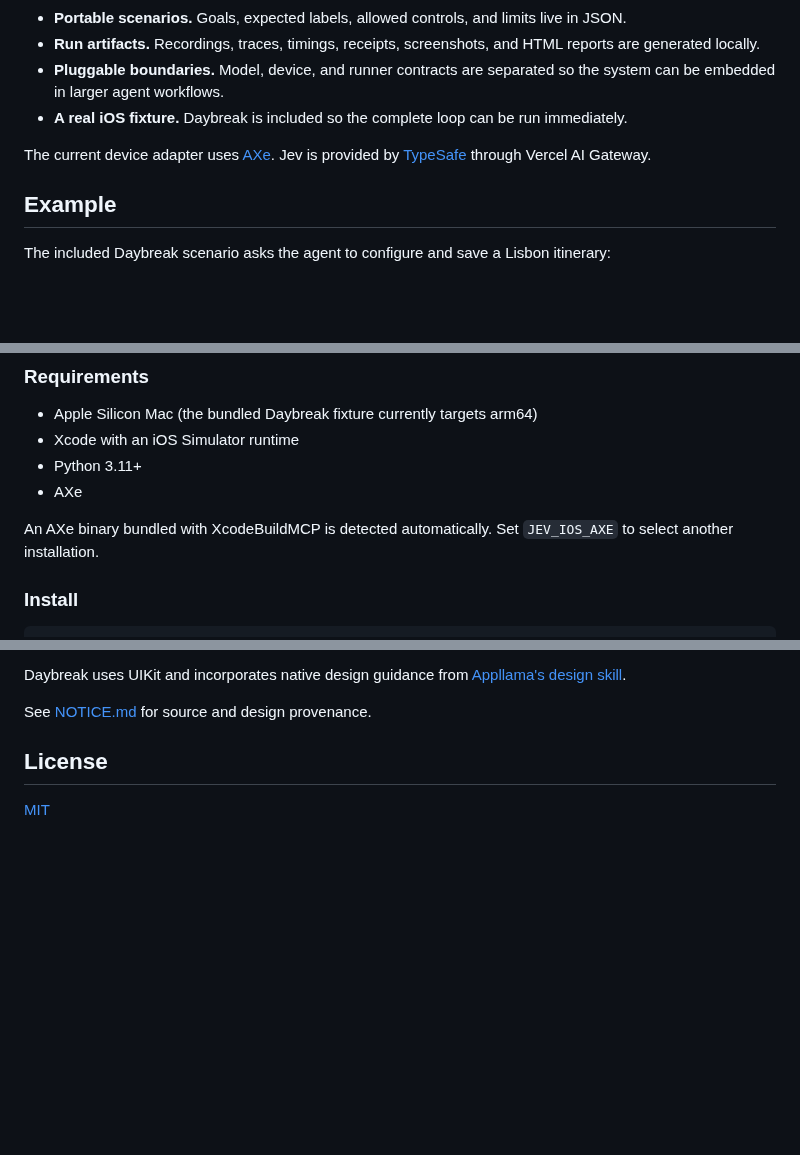
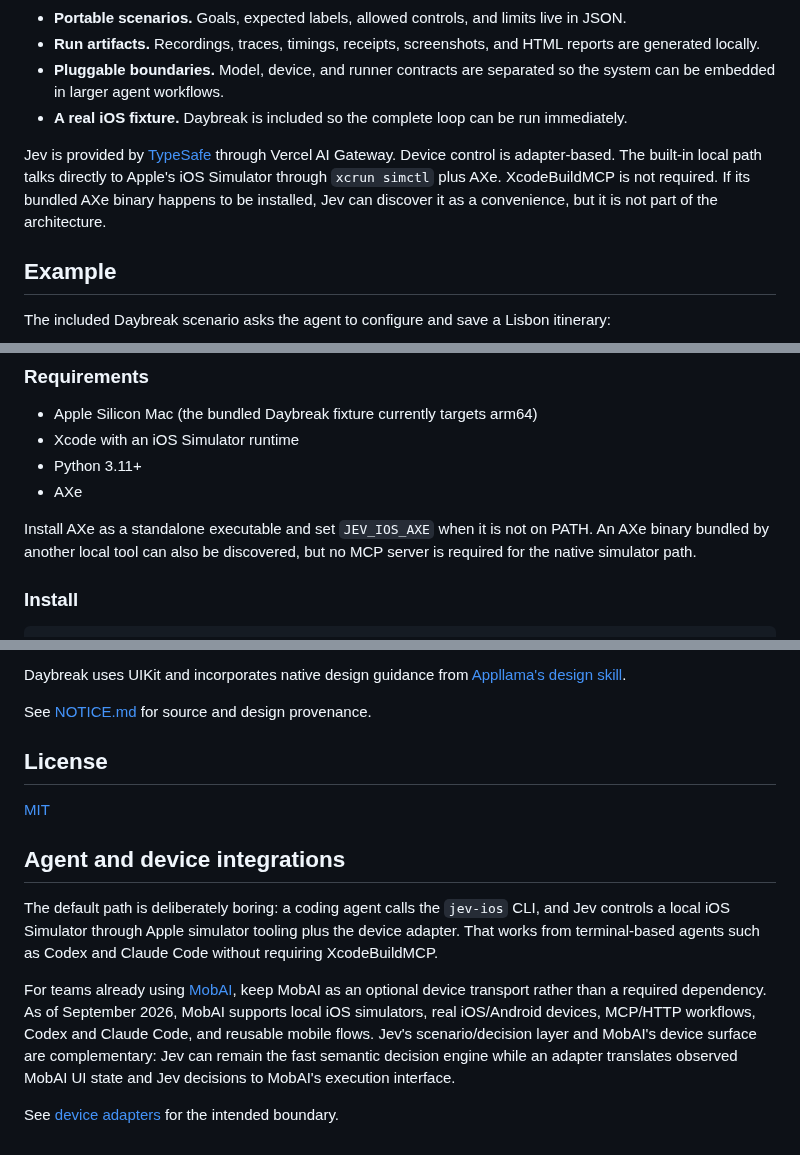
Before and after one commit to Clueless-Creations/jev-ios-ultrafast, a Markdown page: README.md, 3 parts joined by grey strips. GitHub-like rendering; blank space fills up the shorter version.

Commit message:
docs: make native simulator path independent of XcodeBuildMCP

```diff
--- a/README.md
+++ b/README.md
@@ -57,7 +57,7 @@ That makes it useful for agent-driven development, UI smoke tests, release valid
 - **Pluggable boundaries.** Model, device, and runner contracts are separated so the system can be embedded in larger agent workflows.
 - **A real iOS fixture.** Daybreak is included so the complete loop can be run immediately.
 
-The current device adapter uses [AXe](https://github.com/cameroncooke/AXe). Jev is provided by [TypeSafe](https://docs.typesafe.ai/introduction) through Vercel AI Gateway.
+Jev is provided by [TypeSafe](https://docs.typesafe.ai/introduction) through Vercel AI Gateway. Device control is adapter-based. The built-in local path talks directly to Apple's iOS Simulator through `xcrun simctl` plus AXe. XcodeBuildMCP is not required. If its bundled AXe binary happens to be installed, Jev can discover it as a convenience, but it is not part of the architecture.
 
 ## Example
 
@@ -78,7 +78,7 @@ The runner observes only the controls exposed by the app, gives Jev their target
 - Python 3.11+
 - AXe
 
-An AXe binary bundled with XcodeBuildMCP is detected automatically. Set `JEV_IOS_AXE` to select another installation.
+Install AXe as a standalone executable and set `JEV_IOS_AXE` when it is not on PATH. An AXe binary bundled by another local tool can also be discovered, but no MCP server is required for the native simulator path.
 
 ### Install
 
@@ -259,3 +259,12 @@ See [NOTICE.md](NOTICE.md) for source and design provenance.
 ## License
 
 [MIT](LICENSE)
+
+
+## Agent and device integrations
+
+The default path is deliberately boring: a coding agent calls the `jev-ios` CLI, and Jev controls a local iOS Simulator through Apple simulator tooling plus the device adapter. That works from terminal-based agents such as Codex and Claude Code without requiring XcodeBuildMCP.
+
+For teams already using [MobAI](https://mobai.run/), keep MobAI as an optional device transport rather than a required dependency. As of September 2026, MobAI supports local iOS simulators, real iOS/Android devices, MCP/HTTP workflows, Codex and Claude Code, and reusable mobile flows. Jev's scenario/decision layer and MobAI's device surface are complementary: Jev can remain the fast semantic decision engine while an adapter translates observed MobAI UI state and Jev decisions to MobAI's execution interface.
+
+See [device adapters](docs/device-adapters.md) for the intended boundary.
```
